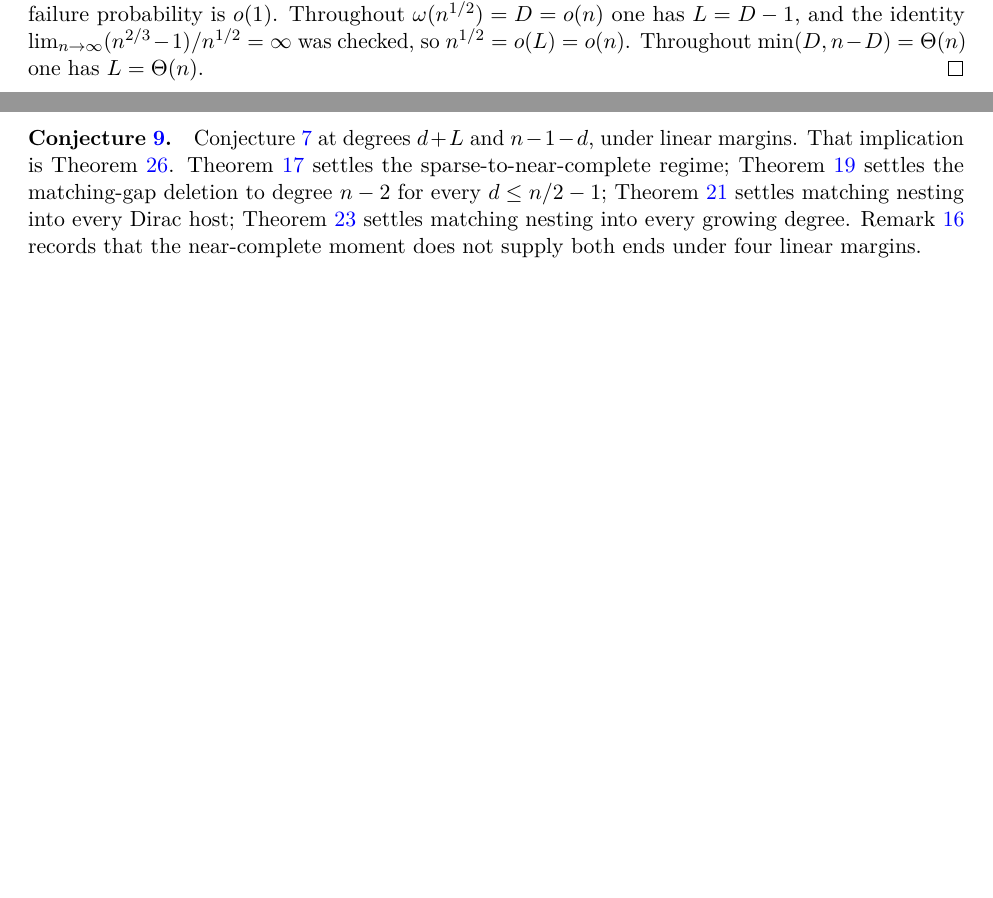
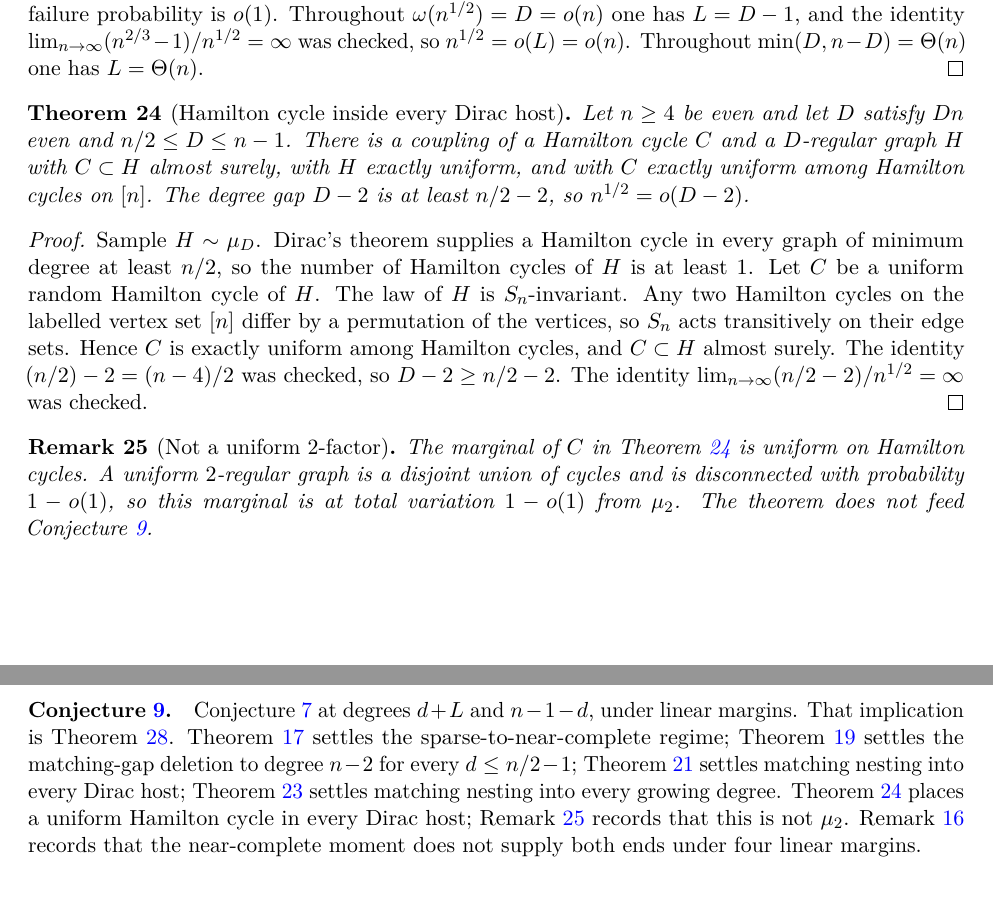
Before and after one commit to AgenticOp-io/regular-plus-one-monotonicity, a LaTeX paper (v2/paper/main.tex): two parts of pages 7 and 24 of 25 before the commit and two parts of pages 7 and 25 of 25 after it, joined at a grey line, cut so that both start at the same text, the shorter picture padded with empty space. Compiled offline with pdfLaTeX.

Commit message:
Place a uniform Hamilton cycle inside every Dirac regular host.

```diff
--- a/v2/paper/main.tex
+++ b/v2/paper/main.tex
@@ -525,6 +528,34 @@ Throughout \(\omega(n^{1/2})=D=o(n)\) one has \(L=D-1\), and the identity
 \(n^{1/2}=o(L)=o(n)\).
 Throughout \(\min(D,n-D)=\Theta(n)\) one has \(L=\Theta(n)\).
 \end{proof}
+
+\begin{theorem}[Hamilton cycle inside every Dirac host]
+\label{thm:long-hamilton-dirac}
+Let \(n\ge 4\) be even and let \(D\) satisfy \(Dn\) even and \(n/2\le D\le n-1\).
+There is a coupling of a Hamilton cycle \(C\) and a \(D\)-regular graph \(H\) with
+\(C\subset H\) almost surely, with \(H\) exactly uniform, and with \(C\) exactly uniform
+among Hamilton cycles on \([n]\). The degree gap \(D-2\) is at least \(n/2-2\), so
+\(n^{1/2}=o(D-2)\).
+\end{theorem}
+
+\begin{proof}
+Sample \(H\sim\mu_D\). Dirac's theorem supplies a Hamilton cycle in every graph of
+minimum degree at least \(n/2\), so the number of Hamilton cycles of \(H\) is at
+least \(1\). Let \(C\) be a uniform random Hamilton cycle of \(H\). The law of \(H\)
+is \(S_n\)-invariant. Any two Hamilton cycles on the labelled vertex set \([n]\)
+differ by a permutation of the vertices, so \(S_n\) acts transitively on their edge
+sets. Hence \(C\) is exactly uniform among Hamilton cycles, and \(C\subset H\) almost
+surely. The identity \((n/2)-2=(n-4)/2\) was checked, so \(D-2\ge n/2-2\). The
+identity \(\lim_{n\to\infty}(n/2-2)/n^{1/2}=\infty\) was checked.
+\end{proof}
+
+\begin{remark}[Not a uniform \(2\)-factor]
+\label{rem:hamilton-not-mu2}
+The marginal of \(C\) in Theorem~\ref{thm:long-hamilton-dirac} is uniform on Hamilton
+cycles. A uniform \(2\)-regular graph is a disjoint union of cycles and is
+disconnected with probability \(1-o(1)\), so this marginal is at total variation
+\(1-o(1)\) from \(\mu_2\). The theorem does not feed Conjecture~\ref{conj:long-step}.
+\end{remark}
 
 \section{Reductions already proved}
 
@@ -2172,7 +2203,10 @@ Theorem~\ref{thm:long-sparse-near-complete} settles the sparse-to-near-complete
 regime; Theorem~\ref{thm:long-matching-gap} settles the matching-gap deletion to
 degree \(n-2\) for every \(d\le n/2-1\); Theorem~\ref{thm:long-matching-into-dirac}
 settles matching nesting into every Dirac host; Theorem~\ref{thm:long-matching-growing}
-settles matching nesting into every growing degree. Remark~\ref{rem:long-complement-empty} records that the
+settles matching nesting into every growing degree.
+Theorem~\ref{thm:long-hamilton-dirac} places a uniform Hamilton cycle in every
+Dirac host; Remark~\ref{rem:hamilton-not-mu2} records that this is not \(\mu_2\).
+Remark~\ref{rem:long-complement-empty} records that the
 near-complete moment does not supply both ends under four linear margins.
 
 \section*{Acknowledgements}
```
Also changed, not shown: v2/notes/PROGRAM.md (+1 -0 lines), v2/notes/STATUS.md (+3 -0 lines), v2/notes/wolfram-checks.md (+12 -0 lines), v2/paper/main.tex (5 more changed lines).
